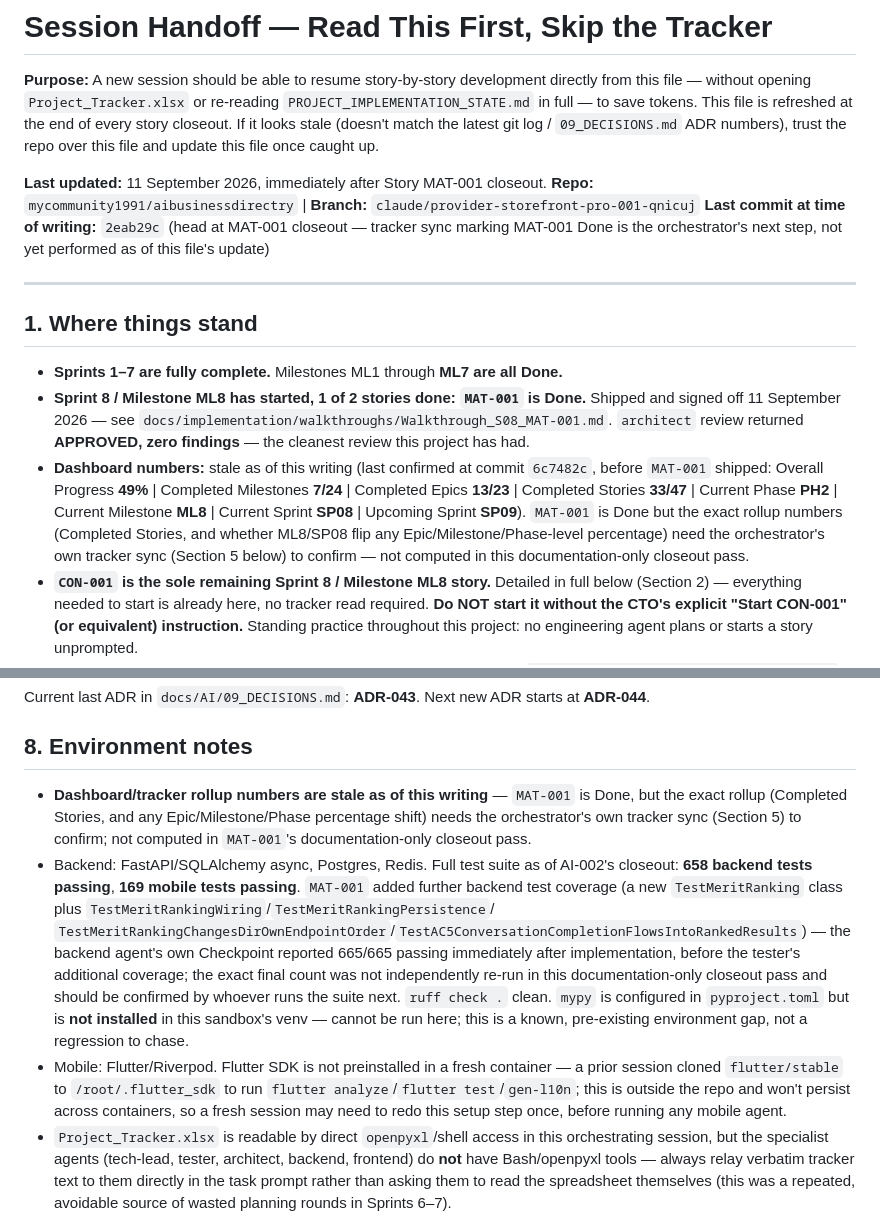
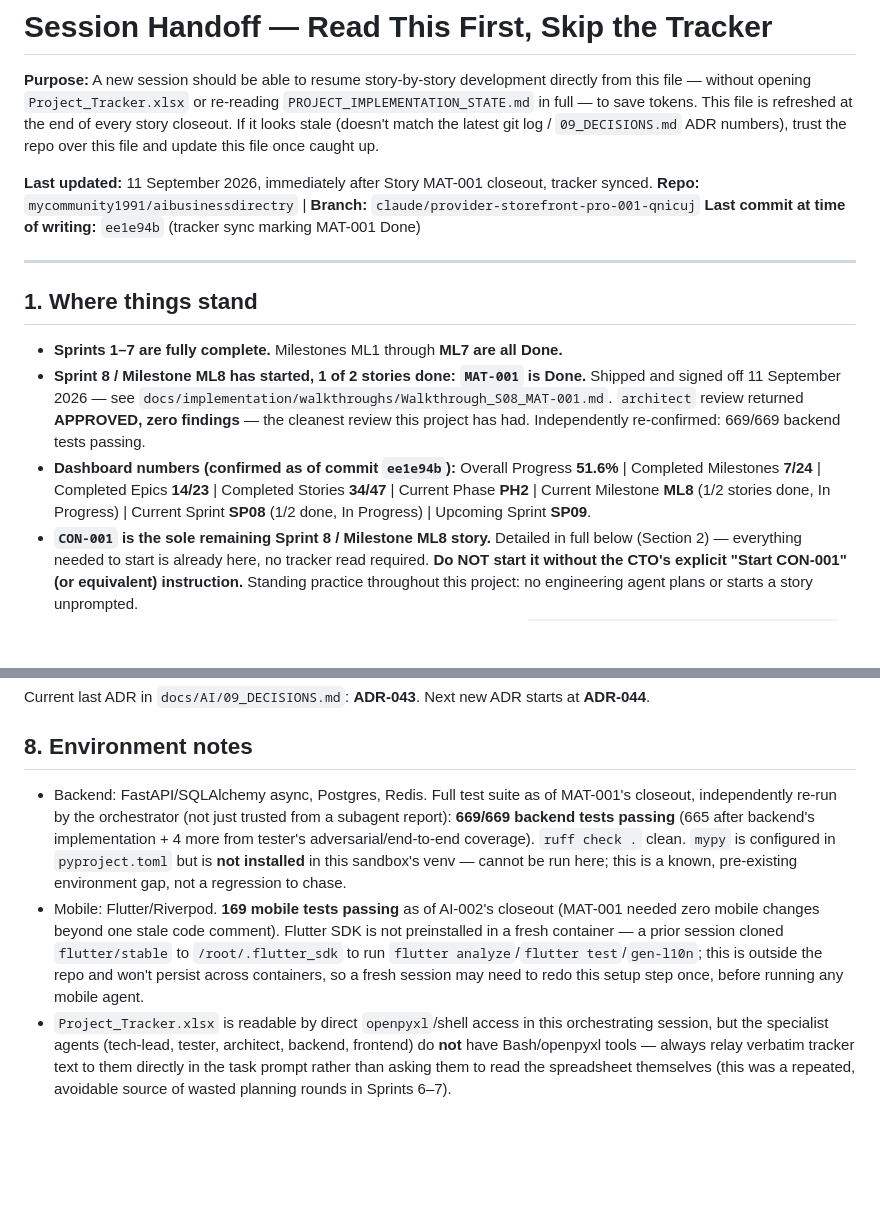
Before and after one commit to mycommunity1991/aibusinessdirectry, a Markdown page: docs/AI/SESSION_HANDOFF.md, 2 parts joined by grey strips. Drawn GitHub-style; blank space fills up the shorter version.

Commit message:
docs: confirm tracker numbers and test counts in SESSION_HANDOFF.md post-sync
MAT-001's tracker sync (ee1e94b) and an independent full backend suite
re-run (669/669) are both done; update the handoff doc's previously
flagged-as-pending numbers to their confirmed final values.

Co-Authored-By: Claude Sonnet 5 <noreply@anthropic.com>
Claude-Session: https://claude.ai/code/session_01MAg3bEPTDevTip5zp39mas

```diff
--- a/docs/AI/SESSION_HANDOFF.md
+++ b/docs/AI/SESSION_HANDOFF.md
@@ -6,10 +6,9 @@ in full — to save tokens. This file is refreshed at the end of every story clo
 stale (doesn't match the latest git log / `09_DECISIONS.md` ADR numbers), trust the repo over this
 file and update this file once caught up.
 
-**Last updated:** 11 September 2026, immediately after Story MAT-001 closeout.
+**Last updated:** 11 September 2026, immediately after Story MAT-001 closeout, tracker synced.
 **Repo:** `mycommunity1991/aibusinessdirectry` | **Branch:** `claude/provider-storefront-pro-001-qnicuj`
-**Last commit at time of writing:** `2eab29c` (head at MAT-001 closeout — tracker sync marking MAT-001 Done is
-the orchestrator's next step, not yet performed as of this file's update)
+**Last commit at time of writing:** `ee1e94b` (tracker sync marking MAT-001 Done)
 
 ---
 
@@ -18,13 +17,12 @@ the orchestrator's next step, not yet performed as of this file's update)
 - **Sprints 1–7 are fully complete.** Milestones ML1 through **ML7 are all Done.**
 - **Sprint 8 / Milestone ML8 has started, 1 of 2 stories done: `MAT-001` is Done.** Shipped and signed off 11
   September 2026 — see `docs/implementation/walkthroughs/Walkthrough_S08_MAT-001.md`. `architect` review
-  returned **APPROVED, zero findings** — the cleanest review this project has had.
-- **Dashboard numbers:** stale as of this writing (last confirmed at commit `6c7482c`, before `MAT-001`
-  shipped: Overall Progress **49%** | Completed Milestones **7/24** | Completed Epics **13/23** | Completed
-  Stories **33/47** | Current Phase **PH2** | Current Milestone **ML8** | Current Sprint **SP08** | Upcoming
-  Sprint **SP09**). `MAT-001` is Done but the exact rollup numbers (Completed Stories, and whether ML8/SP08
-  flip any Epic/Milestone/Phase-level percentage) need the orchestrator's own tracker sync (Section 5 below) to
-  confirm — not computed in this documentation-only closeout pass.
+  returned **APPROVED, zero findings** — the cleanest review this project has had. Independently re-confirmed:
+  669/669 backend tests passing.
+- **Dashboard numbers (confirmed as of commit `ee1e94b`):** Overall Progress **51.6%** | Completed Milestones
+  **7/24** | Completed Epics **14/23** | Completed Stories **34/47** | Current Phase **PH2** | Current Milestone
+  **ML8** (1/2 stories done, In Progress) | Current Sprint **SP08** (1/2 done, In Progress) | Upcoming Sprint
+  **SP09**.
 - **`CON-001` is the sole remaining Sprint 8 / Milestone ML8 story.** Detailed in full below (Section 2) —
   everything needed to start is already here, no tracker read required. **Do NOT start it without the CTO's
   explicit "Start CON-001" (or equivalent) instruction.** Standing practice throughout this project: no
@@ -217,22 +215,16 @@ Current last ADR in `docs/AI/09_DECISIONS.md`: **ADR-043**. Next new ADR starts
 
 ## 8. Environment notes
 
-- **Dashboard/tracker rollup numbers are stale as of this writing** — `MAT-001` is Done, but the exact rollup
-  (Completed Stories, and any Epic/Milestone/Phase percentage shift) needs the orchestrator's own tracker sync
-  (Section 5) to confirm; not computed in `MAT-001`'s documentation-only closeout pass.
-- Backend: FastAPI/SQLAlchemy async, Postgres, Redis. Full test suite as of AI-002's closeout: **658 backend
-  tests passing**, **169 mobile tests passing**. `MAT-001` added further backend test coverage (a new
-  `TestMeritRanking` class plus `TestMeritRankingWiring`/`TestMeritRankingPersistence`/
-  `TestMeritRankingChangesDirOwnEndpointOrder`/`TestAC5ConversationCompletionFlowsIntoRankedResults`) — the
-  backend agent's own Checkpoint reported 665/665 passing immediately after implementation, before the tester's
-  additional coverage; the exact final count was not independently re-run in this documentation-only closeout
-  pass and should be confirmed by whoever runs the suite next. `ruff check .` clean. `mypy` is configured in
-  `pyproject.toml` but is **not installed** in this sandbox's venv — cannot be run here; this is a known,
-  pre-existing environment gap, not a regression to chase.
-- Mobile: Flutter/Riverpod. Flutter SDK is not preinstalled in a fresh container — a prior session cloned
-  `flutter/stable` to `/root/.flutter_sdk` to run `flutter analyze`/`flutter test`/`gen-l10n`; this is outside
-  the repo and won't persist across containers, so a fresh session may need to redo this setup step once,
-  before running any mobile agent.
+- Backend: FastAPI/SQLAlchemy async, Postgres, Redis. Full test suite as of MAT-001's closeout, independently
+  re-run by the orchestrator (not just trusted from a subagent report): **669/669 backend tests passing**
+  (665 after backend's implementation + 4 more from tester's adversarial/end-to-end coverage). `ruff check .`
+  clean. `mypy` is configured in `pyproject.toml` but is **not installed** in this sandbox's venv — cannot be
+  run here; this is a known, pre-existing environment gap, not a regression to chase.
+- Mobile: Flutter/Riverpod. **169 mobile tests passing** as of AI-002's closeout (MAT-001 needed zero mobile
+  changes beyond one stale code comment). Flutter SDK is not preinstalled in a fresh container — a prior
+  session cloned `flutter/stable` to `/root/.flutter_sdk` to run `flutter analyze`/`flutter test`/`gen-l10n`;
+  this is outside the repo and won't persist across containers, so a fresh session may need to redo this setup
+  step once, before running any mobile agent.
 - `Project_Tracker.xlsx` is readable by direct `openpyxl`/shell access in this orchestrating session, but the
   specialist agents (tech-lead, tester, architect, backend, frontend) do **not** have Bash/openpyxl tools —
   always relay verbatim tracker text to them directly in the task prompt rather than asking them to read the
```
